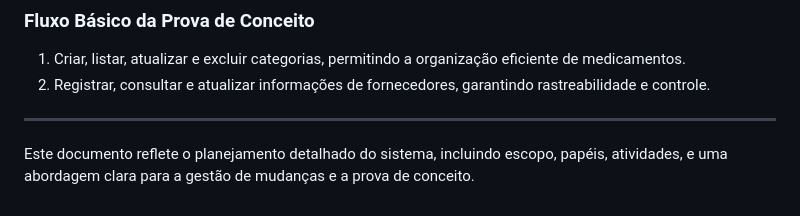
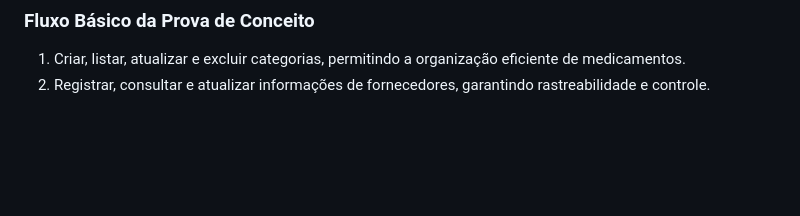
Before and after one commit to echotasuku/Ger_med, a Markdown page: atividade/README.md, the part around the change. GitHub-like rendering; blank space fills up the shorter version.

```diff
--- a/atividade/README.md
+++ b/atividade/README.md
@@ -90,7 +90,3 @@ O modelo escolhido será o **Iterativo Incremental**. Essa escolha foi feita com
 ### Fluxo Básico da Prova de Conceito
 1. Criar, listar, atualizar e excluir categorias, permitindo a organização eficiente de medicamentos.
 2. Registrar, consultar e atualizar informações de fornecedores, garantindo rastreabilidade e controle.
-
----
-
-Este documento reflete o planejamento detalhado do sistema, incluindo escopo, papéis, atividades, e uma abordagem clara para a gestão de mudanças e a prova de conceito.
```
